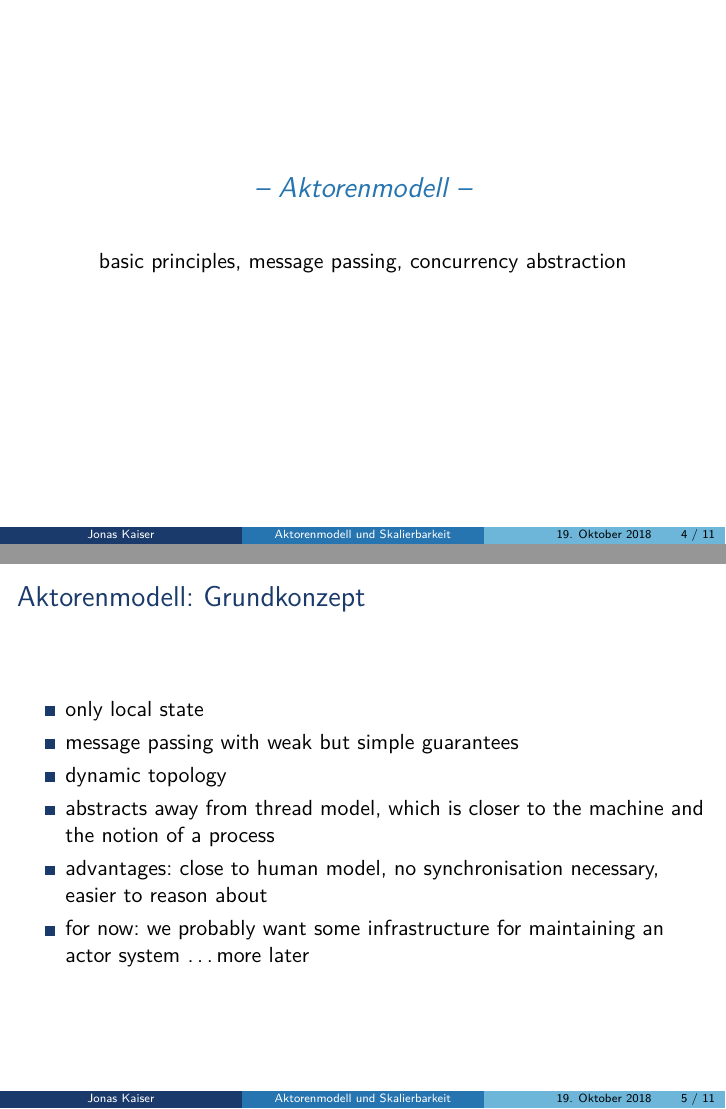
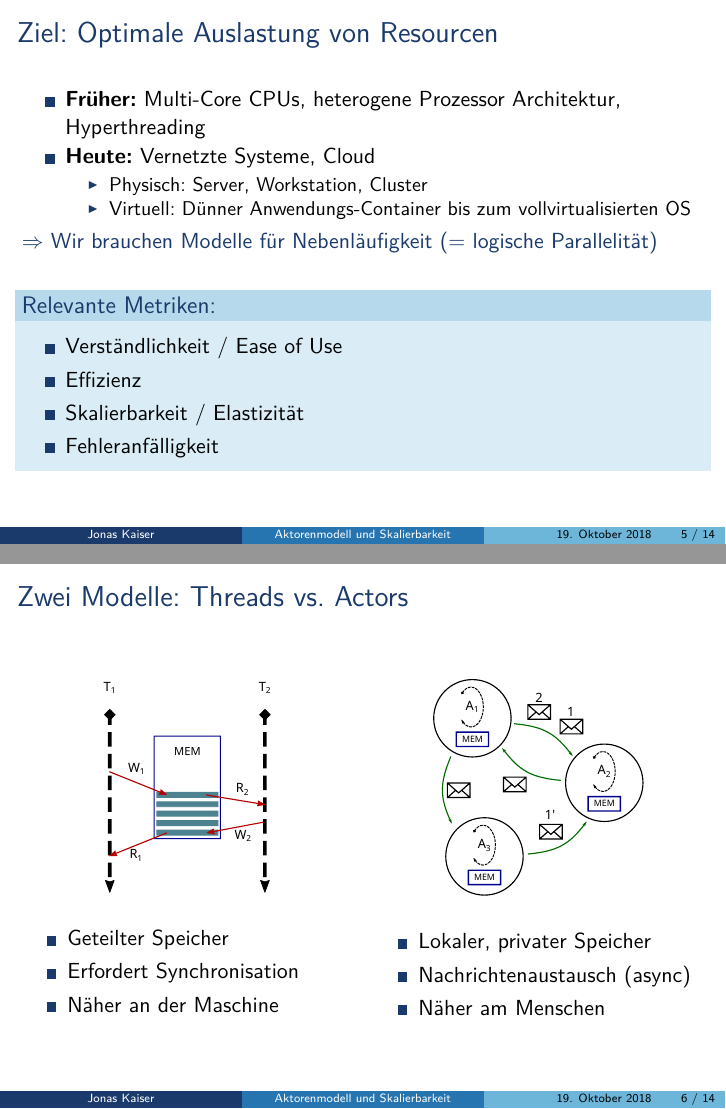
Before and after one commit to landaro/presentations, LaTeX slides (actors-and-scalability/talk.tex): pages 9 and 10 of 16 before the commit and pages 12 and 13 of 22 after it, joined at a grey line. Compiled offline with pdfLaTeX.

Commit message:
Adds some figures and basic actor section.

```diff
--- a/actors-and-scalability/talk.tex
+++ b/actors-and-scalability/talk.tex
@@ -445,7 +445,7 @@
 %   \end{itemize}
 % \end{frame}
 
-\section{Aktorenmodell}
+
 
 % \begin{frame}
 %   \frametitle{Formalising the Proof}
@@ -470,20 +472,54 @@
   \begin{center}
     \begin{Large}
       \hl{-- Aktorenmodell --}
-    \end{Large}\\[2em]
-    basic principles, message passing, concurrency abstraction
+    \end{Large}
   \end{center}
 \end{frame}
 
 \begin{frame}
-  \frametitle{Aktorenmodell: Grundkonzept}
+  \frametitle{Ziel: Optimale Auslastung von Resourcen}
   \begin{itemize}
-  \item only local state
-  \item message passing with weak but simple guarantees
-  \item dynamic topology
-  \item abstracts away from thread model, which is closer to the machine and the notion of a process
-  \item advantages: close to human model, no synchronisation necessary, easier to reason about
-  \item for now: we probably want some infrastructure for maintaining an actor system \ldots more later
+  \item \textbf{Früher:} Multi-Core CPUs, heterogene Prozessor Architektur, Hyperthreading
+  \item \textbf{Heute:} Vernetzte Systeme, Cloud
+    \begin{itemize}
+    \item Physisch: Server, Workstation, Cluster
+    \item Virtuell: Dünner Anwendungs-Container bis zum vollvirtualisierten OS
+    \end{itemize}
   \end{itemize}
+  \pause
+  \structure{$\Rightarrow$ Wir brauchen Modelle für Nebenläufigkeit ($=$ logische Parallelität)}
+  \vspace{1em}
+  \pause
+  \begin{block}{Relevante Metriken:}
+    \begin{itemize}
+    \item Verständlichkeit / Ease of Use
+    \item Effizienz
+    \item Skalierbarkeit / Elastizität
+    \item Fehleranfälligkeit
+    \end{itemize}
+  \end{block}
 \end{frame}
 
+\begin{frame}
+  \frametitle{Zwei Modelle: Threads vs.\ Actors}
+  \begin{columns}
+    \column{0.48\linewidth}
+    \begin{center}
+      \includegraphics[scale=0.2]{img/threads}
+    \end{center}
+    \begin{itemize}
+    \item Geteilter Speicher
+    \item Erfordert Synchronisation
+    \item Näher an der Maschine
+    \end{itemize}
+    \column{0.48\linewidth}
+    \begin{center}
+      \includegraphics[scale=0.2]{img/actors}
+    \end{center}
+    \begin{itemize}
+    \item Lokaler, privater Speicher
+    \item Nachrichtenaustausch (async)
+    \item Näher am Menschen
+    \end{itemize}
+  \end{columns}
+\end{frame}
```
Also changed, not shown: actors-and-scalability/img/actors.pdf (added), actors-and-scalability/img/actors.svg (added), actors-and-scalability/img/cloud-deploy.pdf (added), actors-and-scalability/img/threads.pdf (added), actors-and-scalability/img/threads.svg (added), actors-and-scalability/talk.tex (33 more changed lines).
